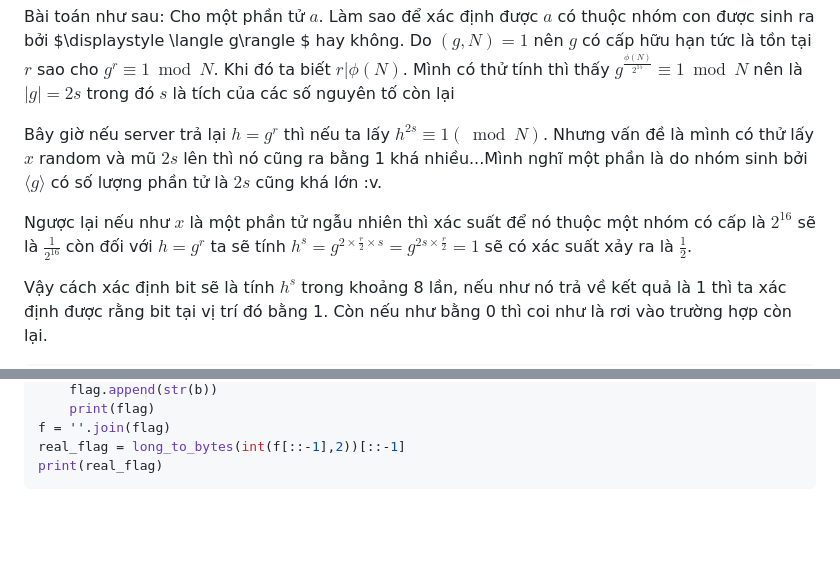
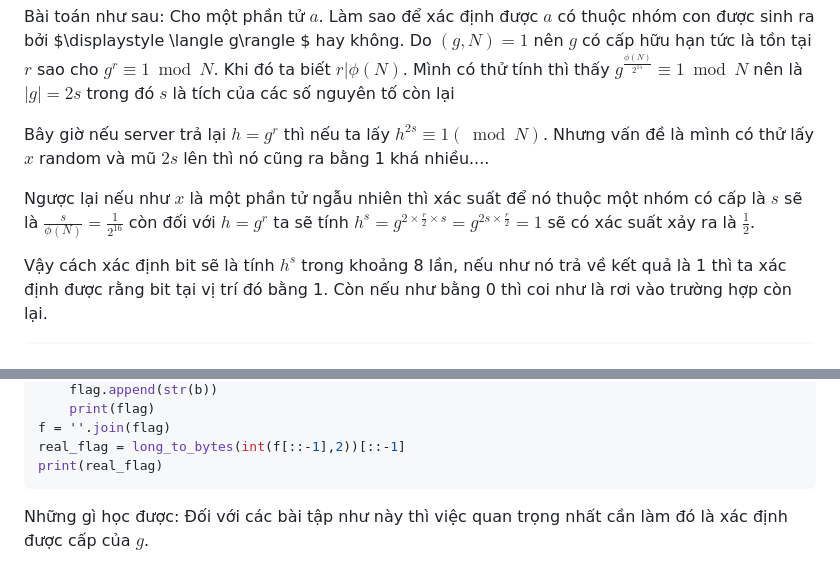
Before and after one commit to dvckl3/Cryptography-and-Mathematics, a Markdown page: CryptoHack/Math/Cofactor-Cofantasy.md, 2 parts joined by grey strips. Drawn GitHub-style; blank space fills up the shorter version.

````diff
--- a/CryptoHack/Math/Cofactor-Cofantasy.md
+++ b/CryptoHack/Math/Cofactor-Cofantasy.md
@@ -62,10 +62,9 @@ Vậy là ta đã nắm được bài này cần phải làm gì, đó là phân
 
 Bài toán như sau: Cho một phần tử $\displaystyle a$. Làm sao để xác định được $\displaystyle a$ có thuộc nhóm con được sinh ra bởi $\displaystyle \langle g\rangle $ hay không. Do $\displaystyle ( g,N) =1$ nên $\displaystyle g$ có cấp hữu hạn tức là tồn tại $\displaystyle r$ sao cho $\displaystyle g^{r} \equiv 1\bmod N$. Khi đó ta biết $\displaystyle r|\phi ( N)$. Mình có thử tính thì thấy $\displaystyle g^{\frac{\phi ( N)}{2^{15}}} \equiv 1\bmod N$ nên là $\displaystyle |g|=2s$ trong đó $\displaystyle s$ là tích của các số nguyên tố còn lại
 
-Bây giờ nếu server trả lại $\displaystyle h=g^{r}$ thì nếu ta lấy $\displaystyle h^{2s} \equiv 1(\bmod N)$. Nhưng vấn đề là mình có thử lấy $\displaystyle x$ random và mũ $\displaystyle 2s$ lên thì nó cũng ra bằng 1 khá nhiều...Mình nghĩ một phần là do nhóm sinh bởi $\displaystyle \langle g\rangle$ có số lượng phần tử là $\displaystyle 2s$ cũng khá lớn :v.
+Bây giờ nếu server trả lại $\displaystyle h=g^{r}$ thì nếu ta lấy $\displaystyle h^{2s} \equiv 1(\bmod N)$. Nhưng vấn đề là mình có thử lấy $\displaystyle x$ random và mũ $\displaystyle 2s$ lên thì nó cũng ra bằng 1 khá nhiều....
 
-Ngược lại nếu như $\displaystyle x$ là một phần tử ngẫu nhiên thì xác suất để nó thuộc một nhóm có cấp là $\displaystyle 2^{16}$ sẽ là $\displaystyle \frac{1}{2^{16}}$ còn đối với $\displaystyle h=g^{r}$ ta sẽ tính $\displaystyle h^{s} =g^{2\times \frac{r}{2} \times s} =g^{2s\times \frac{r}{2}} =1$ sẽ có xác suất xảy ra là $\displaystyle \frac{1}{2}$.
-
+Ngược lại nếu như $\displaystyle x$ là một phần tử ngẫu nhiên thì xác suất để nó thuộc một nhóm có cấp là $\displaystyle s$ sẽ là $\displaystyle \frac{s}{\phi ( N)} =\frac{1}{2^{16}}$ còn đối với $\displaystyle h=g^{r}$ ta sẽ tính $\displaystyle h^{s} =g^{2\times \frac{r}{2} \times s} =g^{2s\times \frac{r}{2}} =1$ sẽ có xác suất xảy ra là $\displaystyle \frac{1}{2}$.
 
 
 Vậy cách xác định bit sẽ là tính $\displaystyle h^{s}$ trong khoảng 8 lần, nếu như nó trả về kết quả là 1 thì ta xác định được rằng bit tại vị trí đó bằng 1. Còn nếu như bằng 0 thì coi như là rơi vào trường hợp còn lại.
@@ -101,3 +100,4 @@ f = ''.join(flag)
 real_flag = long_to_bytes(int(f[::-1],2))[::-1]
 print(real_flag)
 ```
+Những gì học được: Đối với các bài tập như này thì việc quan trọng nhất cần làm đó là xác định được cấp của $g$.
````
